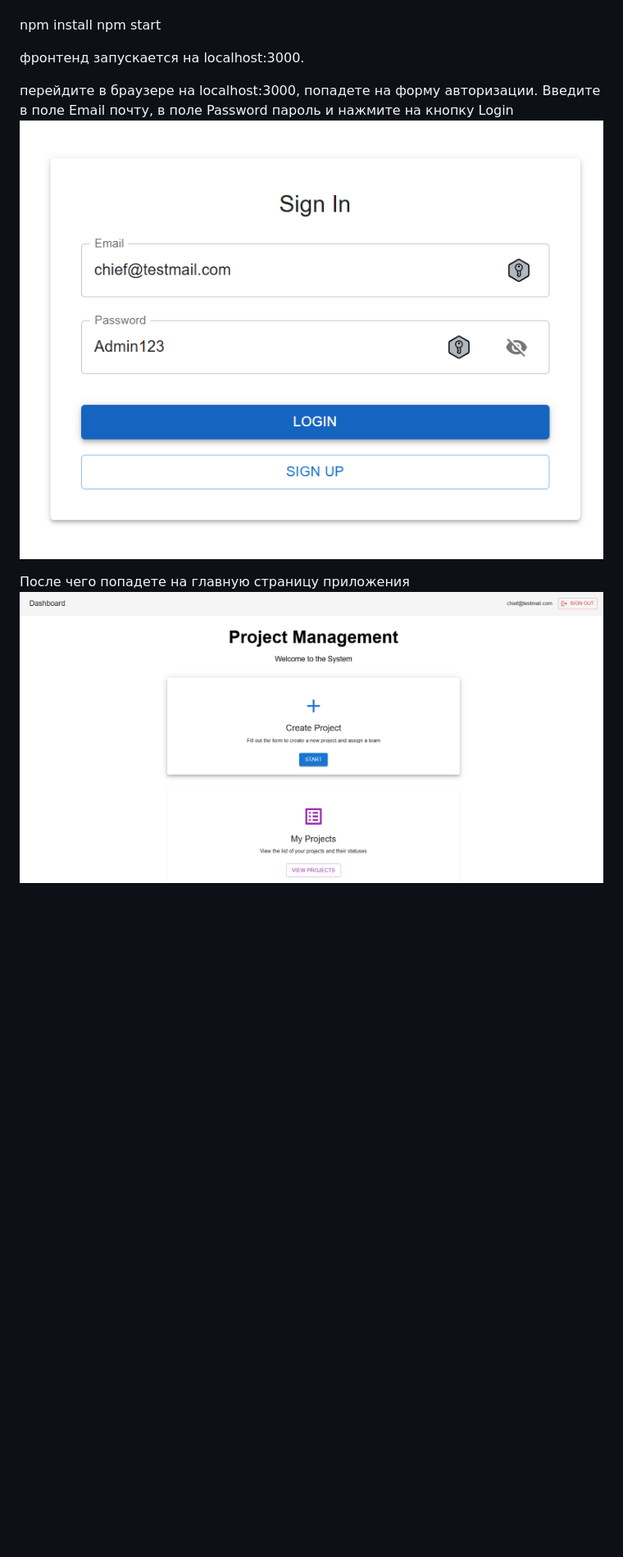
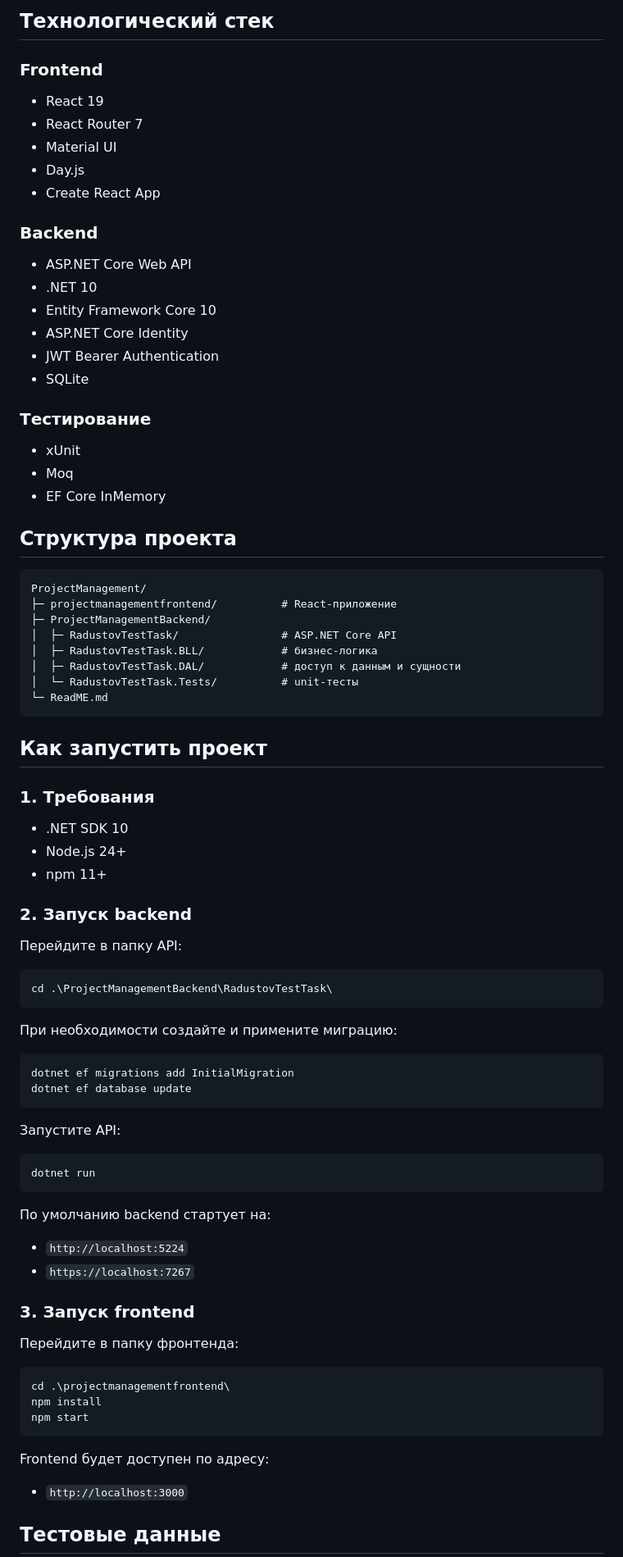
Before and after one commit to aradust/ProjectManagement, a Markdown page: ProjectManagement/ReadME.md, the part around one of its changes. Shown at 82% size. Drawn GitHub-style; blank space fills up the shorter version.

````diff
--- a/ProjectManagement/ReadME.md
+++ b/ProjectManagement/ReadME.md
@@ -32,12 +65,88 @@ Update-Database
+## Технологический стек
+
+### Frontend
+
+- React 19
+- React Router 7
+- Material UI
+- Day.js
+- Create React App
+
+### Backend
+
+- ASP.NET Core Web API
+- .NET 10
+- Entity Framework Core 10
+- ASP.NET Core Identity
+- JWT Bearer Authentication
+- SQLite
+
+### Тестирование
+
+- xUnit
+- Moq
+- EF Core InMemory
+
+## Структура проекта
+
+```text
+ProjectManagement/
+├─ projectmanagementfrontend/          # React-приложение
+├─ ProjectManagementBackend/
+│  ├─ RadustovTestTask/                # ASP.NET Core API
+│  ├─ RadustovTestTask.BLL/            # бизнес-логика
+│  ├─ RadustovTestTask.DAL/            # доступ к данным и сущности
+│  └─ RadustovTestTask.Tests/          # unit-тесты
+└─ ReadME.md
+```
+
+## Как запустить проект
+
+### 1. Требования
+
+- .NET SDK 10
+- Node.js 24+
+- npm 11+
+
+### 2. Запуск backend
+
+Перейдите в папку API:
+
+```powershell
+cd .\ProjectManagementBackend\RadustovTestTask\
+```
+
+При необходимости создайте и примените миграцию:
+
+```powershell
+dotnet ef migrations add InitialMigration
+dotnet ef database update
+```
+
+Запустите API:
+
+```powershell
+dotnet run
+```
+
+По умолчанию backend стартует на:
+
+- `http://localhost:5224`
+- `https://localhost:7267`
+
+### 3. Запуск frontend
+
+Перейдите в папку фронтенда:
+
+```powershell
+cd .\projectmanagementfrontend\
 npm install
 npm start
+```
 
-фронтенд запускается на localhost:3000.
+Frontend будет доступен по адресу:
 
-перейдите в браузере на localhost:3000, попадете на форму авторизации.
-Введите в поле Email почту, в поле Password пароль и нажмите на кнопку Login
-![alt text](image.png)
+- `http://localhost:3000`
 
-После чего попадете на главную страницу приложения
-![alt text](image-1.png)
+## Тестовые данные
 
````
Also changed, not shown: other parts of ProjectManagement/ReadME.md (+78 -79 lines).
